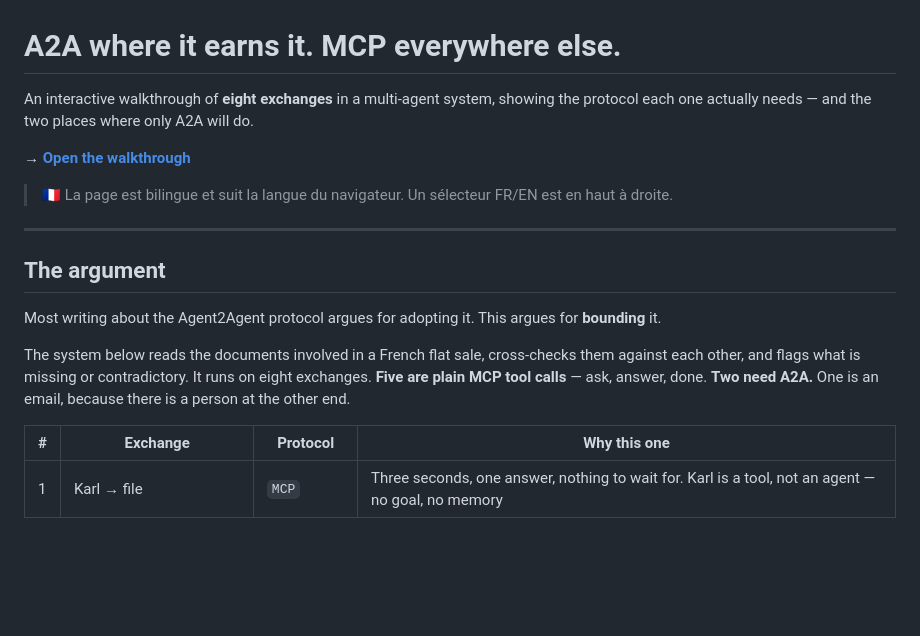
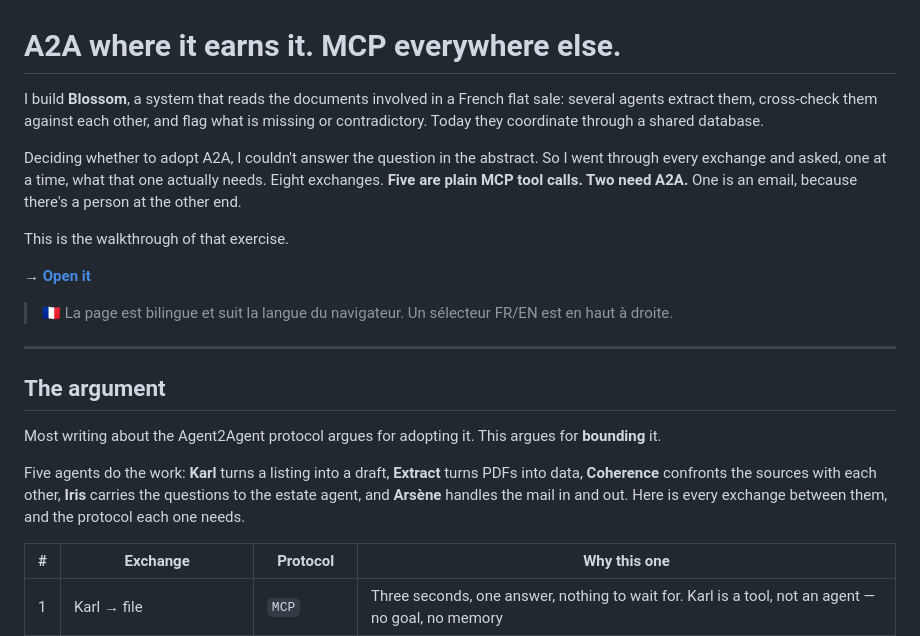
Before and after one commit to 333Ben/a2a-mcp-walkthrough, a Markdown page: README.md, the part around the change. Rendered like a GitHub page; blank space fills up the shorter version.

Commit message:
docs(readme): nommer l'auteur, le projet et les agents
Le README n'avait pas de destinataire : aucun « je », aucun contexte,
et les cinq agents apparaissaient dans le tableau sans presentation.
Il ne parlait qu'a l'ingenieur qui connait deja A2A.

- ouverture a la premiere personne : qui construit quoi, et quelle
  decision reelle a produit ce document
- Blossom nomme (la page le fait deja dans son bandeau)
- les cinq agents presentes avant le tableau

Co-Authored-By: Claude Opus 5 <noreply@anthropic.com>

```diff
--- a/README.md
+++ b/README.md
@@ -1,9 +1,17 @@
 # A2A where it earns it. MCP everywhere else.
 
-An interactive walkthrough of **eight exchanges** in a multi-agent system, showing the
-protocol each one actually needs — and the two places where only A2A will do.
+I build **Blossom**, a system that reads the documents involved in a French flat sale:
+several agents extract them, cross-check them against each other, and flag what is
+missing or contradictory. Today they coordinate through a shared database.
 
-**→ [Open the walkthrough](https://333ben.github.io/a2a-mcp-walkthrough/)**
+Deciding whether to adopt A2A, I couldn't answer the question in the abstract. So I went
+through every exchange and asked, one at a time, what that one actually needs. Eight
+exchanges. **Five are plain MCP tool calls. Two need A2A.** One is an email, because
+there's a person at the other end.
+
+This is the walkthrough of that exercise.
+
+**→ [Open it](https://333ben.github.io/a2a-mcp-walkthrough/)**
 
 > 🇫🇷 La page est bilingue et suit la langue du navigateur. Un sélecteur FR/EN est en haut à droite.
 
@@ -14,10 +22,10 @@ protocol each one actually needs — and the two places where only A2A will do.
 Most writing about the Agent2Agent protocol argues for adopting it. This argues for
 **bounding** it.
 
-The system below reads the documents involved in a French flat sale, cross-checks them
-against each other, and flags what is missing or contradictory. It runs on eight
-exchanges. **Five are plain MCP tool calls** — ask, answer, done. **Two need A2A.** One is
-an email, because there is a person at the other end.
+Five agents do the work: **Karl** turns a listing into a draft, **Extract** turns PDFs
+into data, **Coherence** confronts the sources with each other, **Iris** carries the
+questions to the estate agent, and **Arsène** handles the mail in and out. Here is every
+exchange between them, and the protocol each one needs.
 
 | # | Exchange | Protocol | Why this one |
 |---|---|---|---|
```
